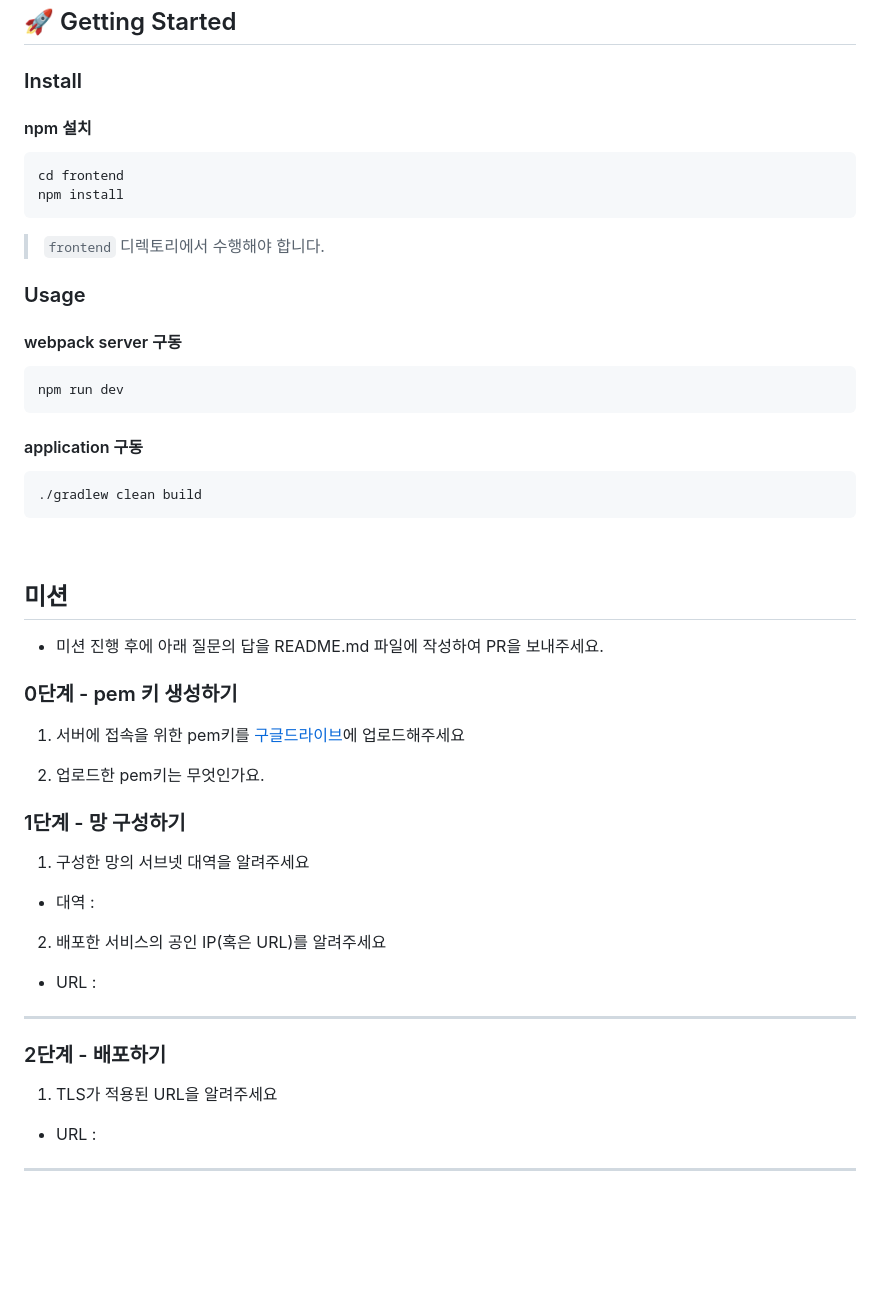
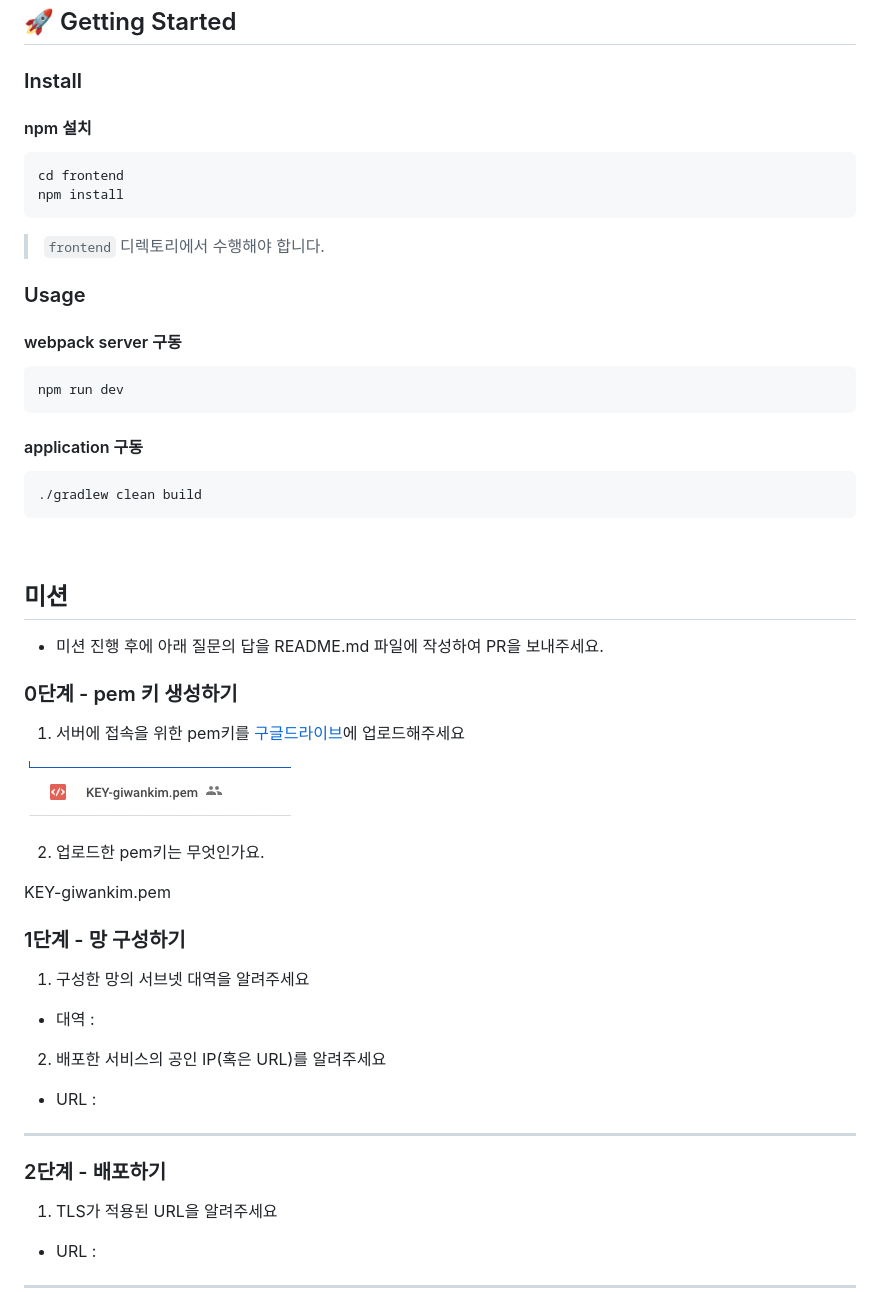
Before and after one commit to next-step/infra-subway-deploy, a Markdown page: README.md, the part around the change. GitHub-like rendering; pictures changed too: images/pem-upload-gdrive.png (added); blank space fills up the shorter version.

Commit message:
docs: create pem key

````diff
--- a/README.md
+++ b/README.md
@@ -19,47 +19,60 @@
 ## 🚀 Getting Started
 
 ### Install
+
 #### npm 설치
+
 ```
 cd frontend
 npm install
 ```
+
 > `frontend` 디렉토리에서 수행해야 합니다.
 
 ### Usage
+
 #### webpack server 구동
+
 ```
 npm run dev
 ```
+
 #### application 구동
+
 ```
 ./gradlew clean build
 ```
+
 <br>
 
 ## 미션
 
-* 미션 진행 후에 아래 질문의 답을 README.md 파일에 작성하여 PR을 보내주세요.
+- 미션 진행 후에 아래 질문의 답을 README.md 파일에 작성하여 PR을 보내주세요.
 
 ### 0단계 - pem 키 생성하기
 
 1. 서버에 접속을 위한 pem키를 [구글드라이브](https://drive.google.com/drive/folders/1dZiCUwNeH1LMglp8dyTqqsL1b2yBnzd1?usp=sharing)에 업로드해주세요
 
+![image](./images/pem-upload-gdrive.png)
+
 2. 업로드한 pem키는 무엇인가요.
 
+KEY-giwankim.pem
+
 ### 1단계 - 망 구성하기
+
 1. 구성한 망의 서브넷 대역을 알려주세요
+
 - 대역 :
 
 2. 배포한 서비스의 공인 IP(혹은 URL)를 알려주세요
 
 - URL :
 
-
-
 ---
 
 ### 2단계 - 배포하기
+
 1. TLS가 적용된 URL을 알려주세요
 
 - URL :
````
